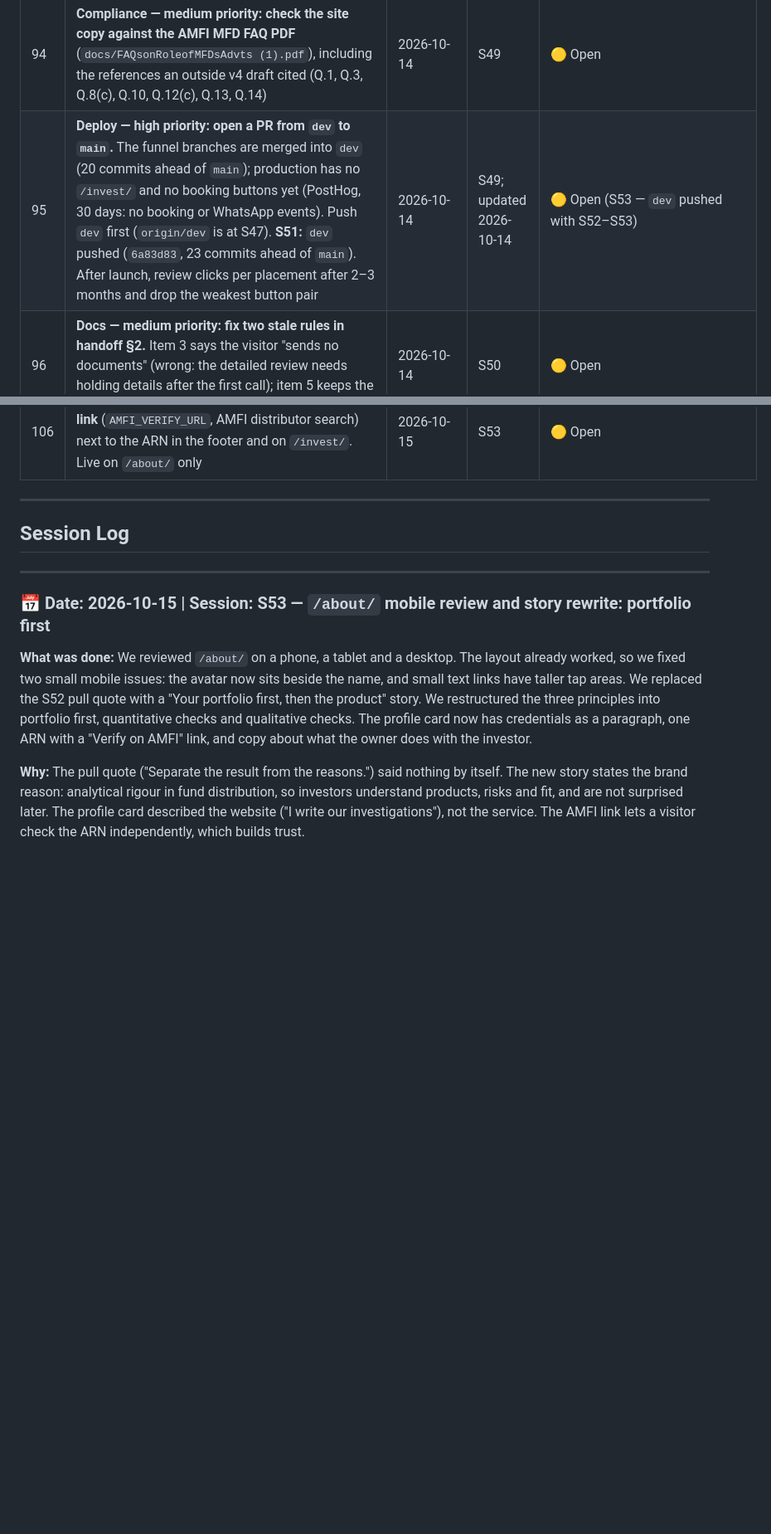
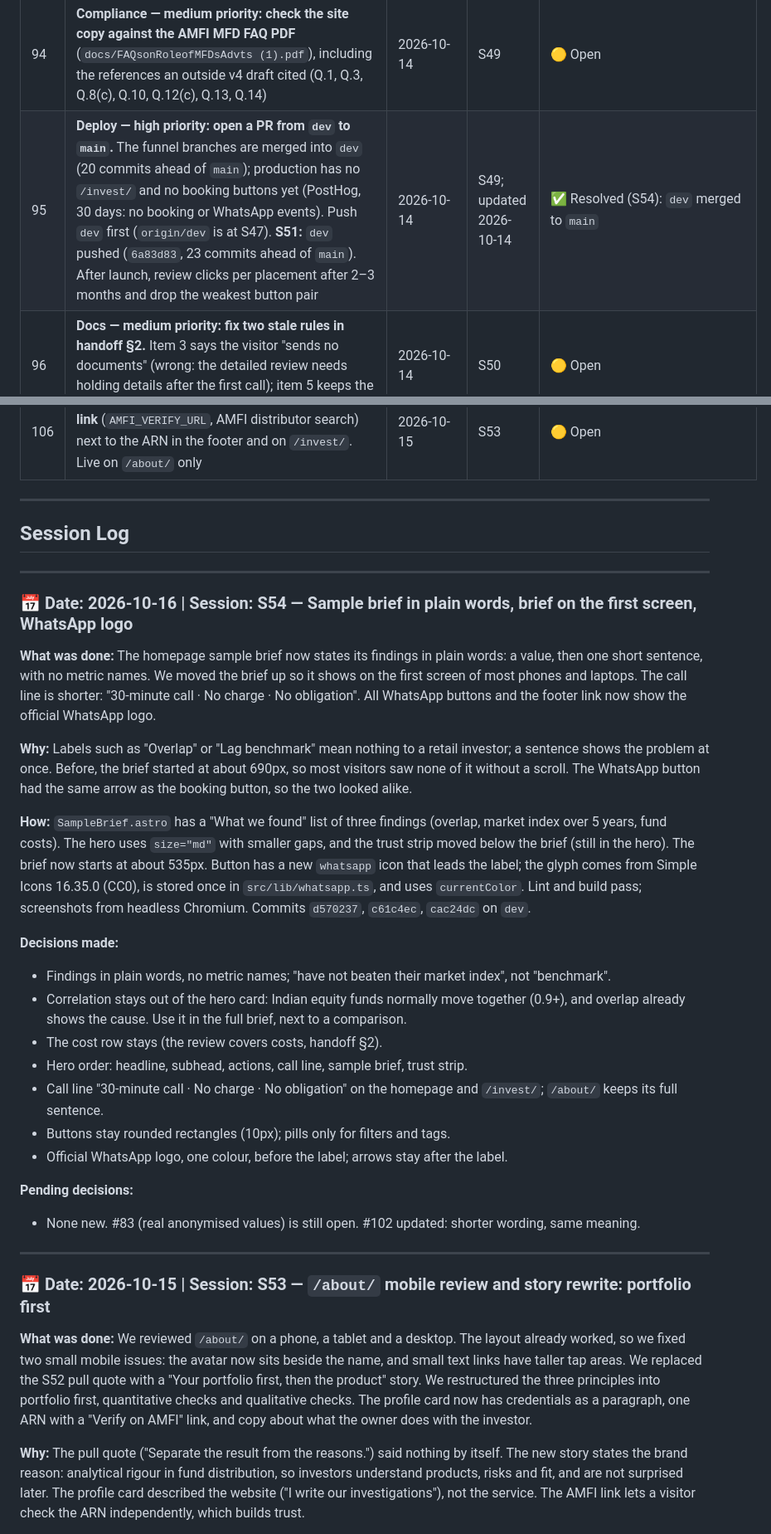
Before and after one commit to raro123/fund-investigator, a Markdown page: docs/project_log.md, 2 parts joined by grey strips. Shown at 83% size. GitHub-like rendering; blank space fills up the shorter version.

Commit message:
Log S54: plain-language sample brief, first-screen hero, WhatsApp logo; #95 merged
Co-Authored-By: Claude Opus 5.5 <noreply@anthropic.com>

```diff
--- a/docs/project_log.md
+++ b/docs/project_log.md
@@ -119,7 +119,7 @@ subscribers, build authority. Success = low-ops, solo-friendly delivery that ear
 | 92 | **Copy — low priority: footer tagline.** "Investigate Before You Invest" is from the research positioning; draft option "Analysis first. Then we help you invest." | 2026-10-14 | S49 | 🟡 Open |
 | 93 | **Content — medium priority: update the content guidelines.** Split the handoff §2 word list into legal limits (advice/adviser, independent, anything that plays down risk) and old tone choices; add rules for promoting the service (claims, differences, proof) to `docs/content_philosophy.md` | 2026-10-14 | S49 | ✅ Resolved (S50): `docs/content_philosophy_v2.md` |
 | 94 | **Compliance — medium priority: check the site copy against the AMFI MFD FAQ PDF** (`docs/FAQsonRoleofMFDsAdvts (1).pdf`), including the references an outside v4 draft cited (Q.1, Q.3, Q.8(c), Q.10, Q.12(c), Q.13, Q.14) | 2026-10-14 | S49 | 🟡 Open |
-| 95 | **Deploy — high priority: open a PR from `dev` to `main`.** The funnel branches are merged into `dev` (20 commits ahead of `main`); production has no `/invest/` and no booking buttons yet (PostHog, 30 days: no booking or WhatsApp events). Push `dev` first (`origin/dev` is at S47). **S51:** `dev` pushed (`6a83d83`, 23 commits ahead of `main`). After launch, review clicks per placement after 2–3 months and drop the weakest button pair | 2026-10-14 | S49; updated 2026-10-14 | 🟡 Open (S53 — `dev` pushed with S52–S53) |
+| 95 | **Deploy — high priority: open a PR from `dev` to `main`.** The funnel branches are merged into `dev` (20 commits ahead of `main`); production has no `/invest/` and no booking buttons yet (PostHog, 30 days: no booking or WhatsApp events). Push `dev` first (`origin/dev` is at S47). **S51:** `dev` pushed (`6a83d83`, 23 commits ahead of `main`). After launch, review clicks per placement after 2–3 months and drop the weakest button pair | 2026-10-14 | S49; updated 2026-10-14 | ✅ Resolved (S54): `dev` merged to `main` |
 | 96 | **Docs — medium priority: fix two stale rules in handoff §2.** Item 3 says the visitor "sends no documents" (wrong: the detailed review needs holding details after the first call); item 5 keeps the retired "name only next to the ARN" rule | 2026-10-14 | S50 | 🟡 Open |
 | 97 | **Content — low priority: v1 vs v2 content guide.** v1 has the new goal line but still says "not a salesperson" and "understate". Retire v1 (move to archive) or keep it as history | 2026-10-14 | S50 | 🟡 Open |
 | 98 | **Content — medium priority: confirm two v2 calls.** (a) "Partner" and "wealth" are tone choices, not legal limits; (b) owner byline on fund analyses that name a scheme: case by case | 2026-10-14 | S50 | 🟡 Open |
@@ -137,6 +137,31 @@ subscribers, build authority. Success = low-ops, solo-friendly delivery that ear
 ## Session Log
 
 <!-- Sessions in reverse chronological order (newest first) -->
+
+---
+
+### 📅 Date: 2026-10-16 | Session: S54 — Sample brief in plain words, brief on the first screen, WhatsApp logo
+
+**What was done:**
+The homepage sample brief now states its findings in plain words: a value, then one short sentence, with no metric names. We moved the brief up so it shows on the first screen of most phones and laptops. The call line is shorter: "30-minute call · No charge · No obligation". All WhatsApp buttons and the footer link now show the official WhatsApp logo.
+
+**Why:**
+Labels such as "Overlap" or "Lag benchmark" mean nothing to a retail investor; a sentence shows the problem at once. Before, the brief started at about 690px, so most visitors saw none of it without a scroll. The WhatsApp button had the same arrow as the booking button, so the two looked alike.
+
+**How:**
+`SampleBrief.astro` has a "What we found" list of three findings (overlap, market index over 5 years, fund costs). The hero uses `size="md"` with smaller gaps, and the trust strip moved below the brief (still in the hero). The brief now starts at about 535px. Button has a new `whatsapp` icon that leads the label; the glyph comes from Simple Icons 16.35.0 (CC0), is stored once in `src/lib/whatsapp.ts`, and uses `currentColor`. Lint and build pass; screenshots from headless Chromium. Commits `d570237`, `c61c4ec`, `cac24dc` on `dev`.
+
+**Decisions made:**
+- Findings in plain words, no metric names; "have not beaten their market index", not "benchmark".
+- Correlation stays out of the hero card: Indian equity funds normally move together (0.9+), and overlap already shows the cause. Use it in the full brief, next to a comparison.
+- The cost row stays (the review covers costs, handoff §2).
+- Hero order: headline, subhead, actions, call line, sample brief, trust strip.
+- Call line "30-minute call · No charge · No obligation" on the homepage and `/invest/`; `/about/` keeps its full sentence.
+- Buttons stay rounded rectangles (10px); pills only for filters and tags.
+- Official WhatsApp logo, one colour, before the label; arrows stay after the label.
+
+**Pending decisions:**
+- None new. #83 (real anonymised values) is still open. #102 updated: shorter wording, same meaning.
 
 ---
 
```
Also changed, not shown: other parts of docs/project_log.md (+1 -1 lines).
